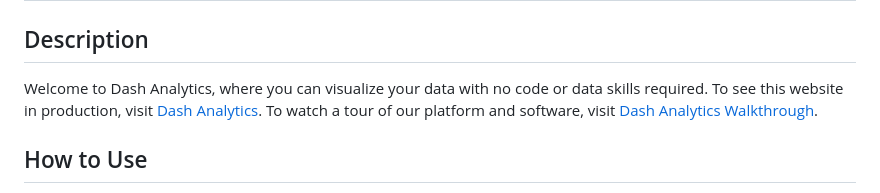
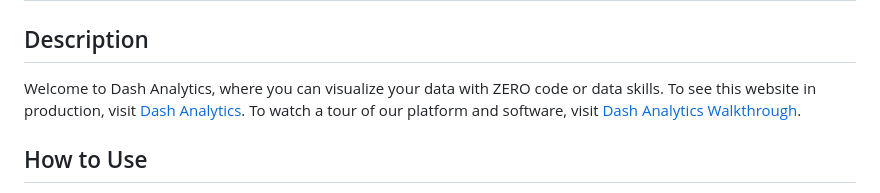
Before and after one commit to Dash-CS370/dash-analytics, a Markdown page: README.md, the part around the change. Rendered like a GitHub page.

```diff
--- a/README.md
+++ b/README.md
@@ -2,7 +2,7 @@
 
 ## Description
 
-Welcome to Dash Analytics, where you can visualize your data with no code or data skills required. To see this website in production, visit [Dash Analytics](https://dash-analytics.solutions).
+Welcome to Dash Analytics, where you can visualize your data with ZERO code or data skills. To see this website in production, visit [Dash Analytics](https://dash-analytics.solutions).
 To watch a tour of our platform and software, visit [Dash Analytics Walkthrough](https://drive.google.com/file/d/1zZvENRDF7NT1CA_EdQQcoAjzv-7bfd37/view?usp=drivesdk).
 
 ## How to Use
```
